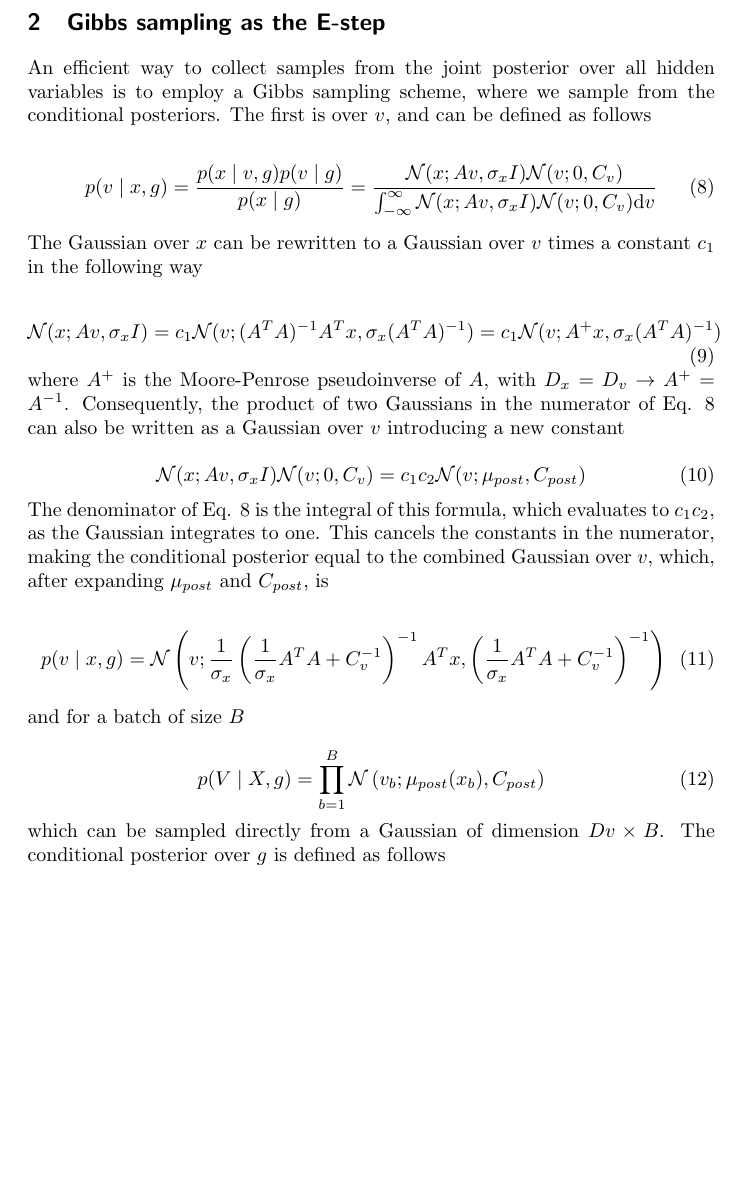
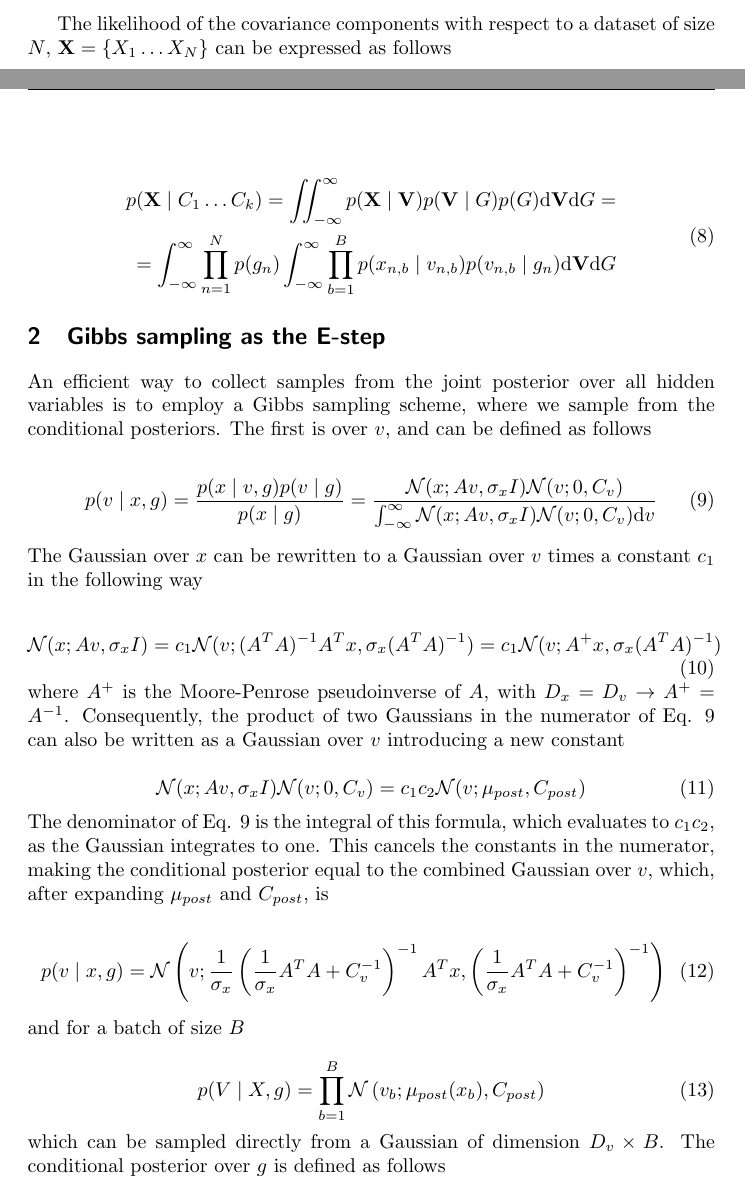
Before and after one commit to hagymasbab/csm, a LaTeX document (gestalt_em_prec.tex): part of page 2 of 4 before the commit and two parts of pages 1 and 2 of 4 after it, the two joined at a grey line, cut at the place of the change, the shorter picture padded with empty space. Compiled offline with pdfLaTeX.

Commit message:
likelihood

```diff
--- a/gestalt_em_prec.tex
+++ b/gestalt_em_prec.tex
@@ -37,6 +37,15 @@ p(V \mid g) = \prod_{b=1}^B \mathcal{N}(v_b; 0,C_v) \\
 p(X \mid V) = \prod_{b=1}^B \mathcal{N}(x_b; Av_b,C_x)
 \end{eqnarray}
 
+The likelihood of the covariance components with respect to a dataset of size $N$, $\mathbf{X} = \lbrace X_1 \dots X_N \rbrace$ can be expressed as follows
+
+\begin{equation}
+\begin{split}
+p(\mathbf{X} \mid C_1 \dots C_k) = \iint_{-\infty}^{\infty} p(\mathbf{X} \mid \mathbf{V}) p(\mathbf{V} \mid G) p(G) \mathrm{d}\mathbf{V}\mathrm{d}G =\\
+= \int_{-\infty}^{\infty} \prod_{n=1}^N p(g_n) \int_{-\infty}^{\infty} \prod_{b=1}^B p(x_{n,b} \mid v_{n,b}) p(v_{n,b} \mid g_n) \mathrm{d}\mathbf{V}\mathrm{d}G
+\end{split}
+\end{equation}
+
 \section{Gibbs sampling as the E-step}
 
 An efficient way to collect samples from the joint posterior over all hidden variables is to employ a Gibbs sampling scheme, where we sample from the conditional posteriors. The first is over $v$, and can be defined as follows
@@ -69,7 +78,7 @@ and for a batch of size $B$
 p(V \mid X,g) = \prod_{b=1}^B \mathcal{N} \left(v_b; \mu_{post}(x_b),C_{post} \right)
 \end{equation}
 %
-which can be sampled directly from a Gaussian of dimension $Dv \times B$. The conditional posterior over $g$ is defined as follows
+which can be sampled directly from a Gaussian of dimension $D_v \times B$. The conditional posterior over $g$ is defined as follows
 
 \begin{equation}
 p(g \mid X,V) = \frac{p(X \mid g,V) p(g \mid V)}{p(X \mid V)} = \frac{p(V \mid g) p(g)}{p(V)}
```
Also changed, not shown: gestalt_em_prec.pdf, gestalt_em_prec.tex (6 more changed lines).
